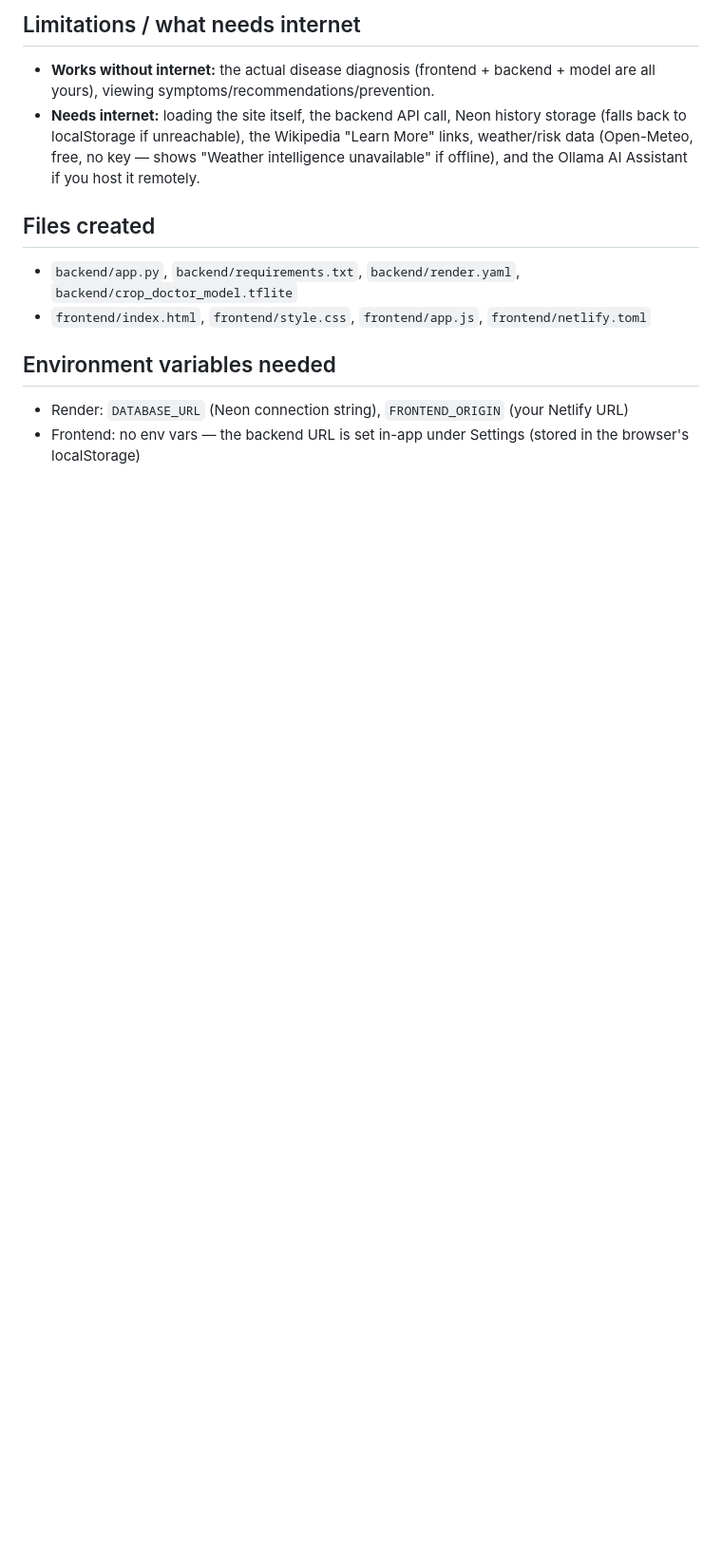
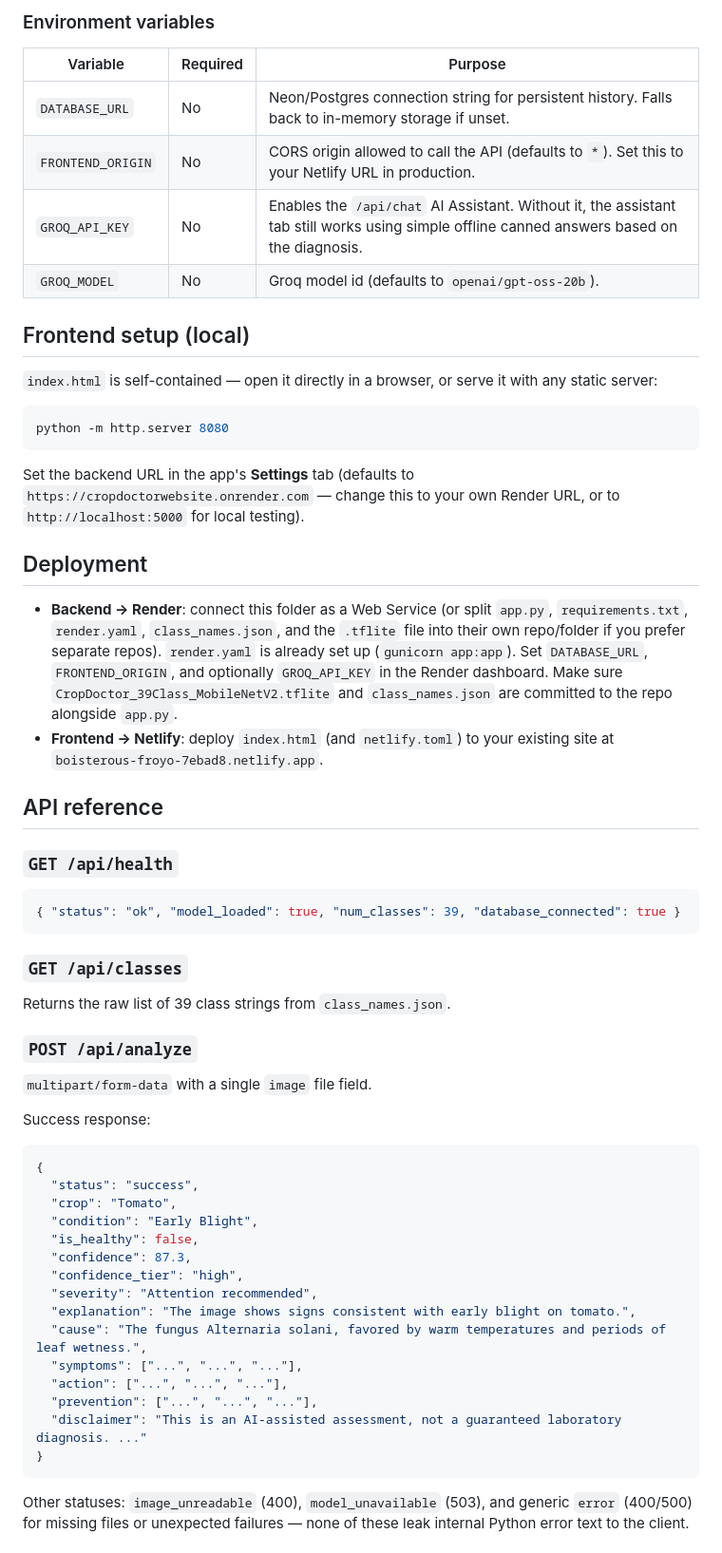
Before and after one commit to dskajay7799/cropdoctorwebsite, a Markdown page: README.md, the part around one of its changes. Shown at 95% size. GitHub-like rendering; blank space fills up the shorter version.

````diff
--- a/README.md
+++ b/README.md
@@ -96,18 +83,70 @@ Ollama only explains, it never re-diagnoses.
 
-## Limitations / what needs internet
+### Environment variables
 
-- **Works without internet:** the actual disease diagnosis (frontend +
-  backend + model are all yours), viewing symptoms/recommendations/prevention.
-- **Needs internet:** loading the site itself, the backend API call, Neon
-  history storage (falls back to localStorage if unreachable), the
-  Wikipedia "Learn More" links, weather/risk data (Open-Meteo, free, no
-  key — shows "Weather intelligence unavailable" if offline), and the
-  Ollama AI Assistant if you host it remotely.
+| Variable          | Required | Purpose                                              |
+|--------------------|----------|-------------------------------------------------------|
+| `DATABASE_URL`      | No       | Neon/Postgres connection string for persistent history. Falls back to in-memory storage if unset. |
+| `FRONTEND_ORIGIN`   | No       | CORS origin allowed to call the API (defaults to `*`). Set this to your Netlify URL in production. |
+| `GROQ_API_KEY`      | No       | Enables the `/api/chat` AI Assistant. Without it, the assistant tab still works using simple offline canned answers based on the diagnosis. |
+| `GROQ_MODEL`        | No       | Groq model id (defaults to `openai/gpt-oss-20b`). |
 
-## Files created
-- `backend/app.py`, `backend/requirements.txt`, `backend/render.yaml`, `backend/crop_doctor_model.tflite`
-- `frontend/index.html`, `frontend/style.css`, `frontend/app.js`, `frontend/netlify.toml`
+## Frontend setup (local)
 
-## Environment variables needed
-- Render: `DATABASE_URL` (Neon connection string), `FRONTEND_ORIGIN` (your Netlify URL)
-- Frontend: no env vars — the backend URL is set in-app under Settings (stored in the browser's localStorage)
+`index.html` is self-contained — open it directly in a browser, or serve it
+with any static server:
+
+```bash
+python -m http.server 8080
+```
+
+Set the backend URL in the app's **Settings** tab (defaults to
+`https://cropdoctorwebsite.onrender.com` — change this to your own Render
+URL, or to `http://localhost:5000` for local testing).
+
+## Deployment
+
+- **Backend → Render**: connect this folder as a Web Service (or split
+  `app.py`, `requirements.txt`, `render.yaml`, `class_names.json`, and the
+  `.tflite` file into their own repo/folder if you prefer separate repos).
+  `render.yaml` is already set up (`gunicorn app:app`). Set `DATABASE_URL`,
+  `FRONTEND_ORIGIN`, and optionally `GROQ_API_KEY` in the Render dashboard.
+  Make sure `CropDoctor_39Class_MobileNetV2.tflite` and `class_names.json`
+  are committed to the repo alongside `app.py`.
+- **Frontend → Netlify**: deploy `index.html` (and `netlify.toml`) to your
+  existing site at `boisterous-froyo-7ebad8.netlify.app`.
+
+## API reference
+
+### `GET /api/health`
+```json
+{ "status": "ok", "model_loaded": true, "num_classes": 39, "database_connected": true }
+```
+
+### `GET /api/classes`
+Returns the raw list of 39 class strings from `class_names.json`.
+
+### `POST /api/analyze`
+`multipart/form-data` with a single `image` file field.
+
+Success response:
+```json
+{
+  "status": "success",
+  "crop": "Tomato",
+  "condition": "Early Blight",
+  "is_healthy": false,
+  "confidence": 87.3,
+  "confidence_tier": "high",
+  "severity": "Attention recommended",
+  "explanation": "The image shows signs consistent with early blight on tomato.",
+  "cause": "The fungus Alternaria solani, favored by warm temperatures and periods of leaf wetness.",
+  "symptoms": ["...", "...", "..."],
+  "action": ["...", "...", "..."],
+  "prevention": ["...", "...", "..."],
+  "disclaimer": "This is an AI-assisted assessment, not a guaranteed laboratory diagnosis. ..."
+}
+```
+Other statuses: `image_unreadable` (400), `model_unavailable` (503), and
+generic `error` (400/500) for missing files or unexpected failures — none
+of these leak internal Python error text to the client.
+
````
Also changed, not shown: other parts of README.md (+106 -83 lines).
